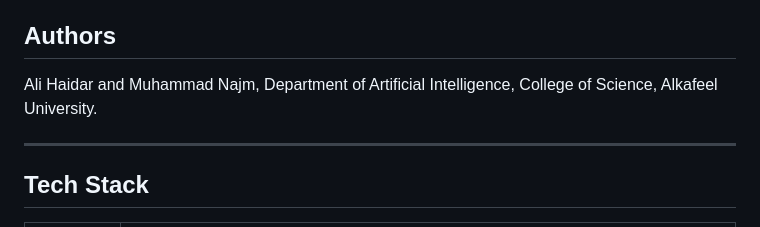
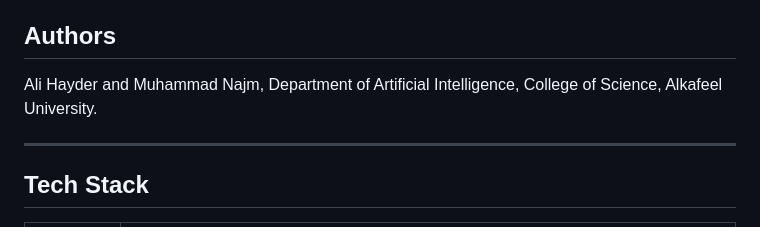
Before and after one commit to AliHaider704/WasteAI, a Markdown page: README.md, the part around the change. GitHub-like rendering.

```diff
--- a/README.md
+++ b/README.md
@@ -51,7 +51,7 @@ Full report: `docs/FIELD_TEST_REPORT.md`. Weak spot: plastic resin types cannot
 
 ## Authors
 
-Ali Haidar and Muhammad Najm, Department of Artificial Intelligence, College of Science, Alkafeel University.
+Ali Hayder and Muhammad Najm, Department of Artificial Intelligence, College of Science, Alkafeel University.
 
 ---
 
```
